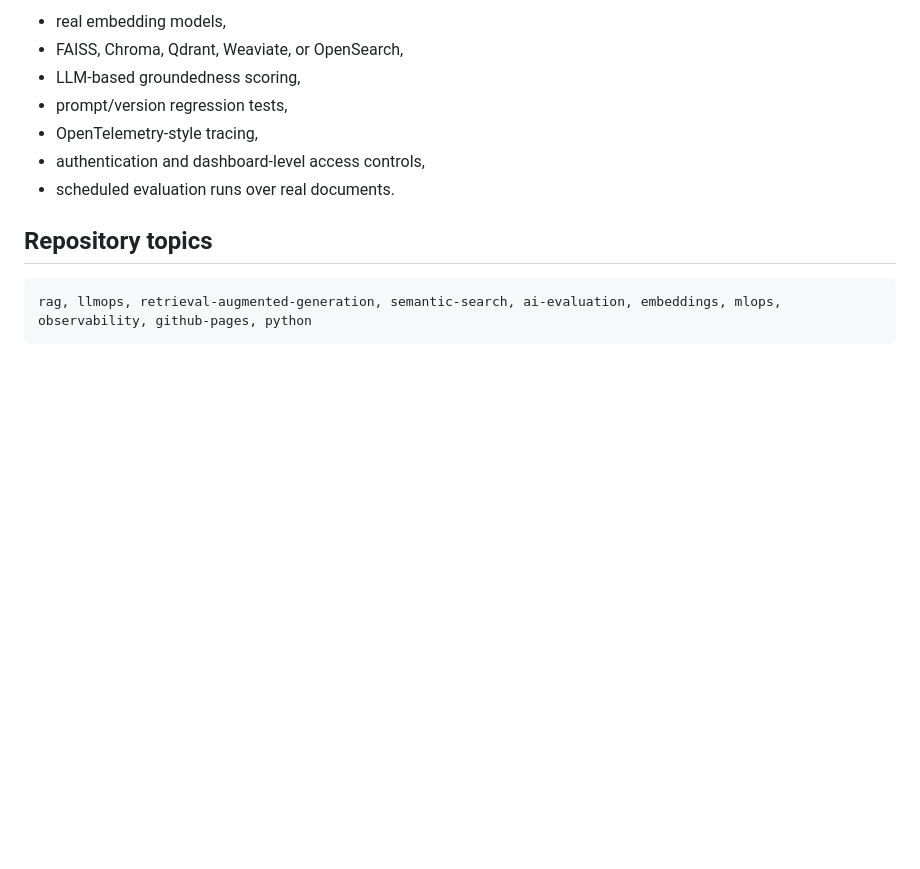
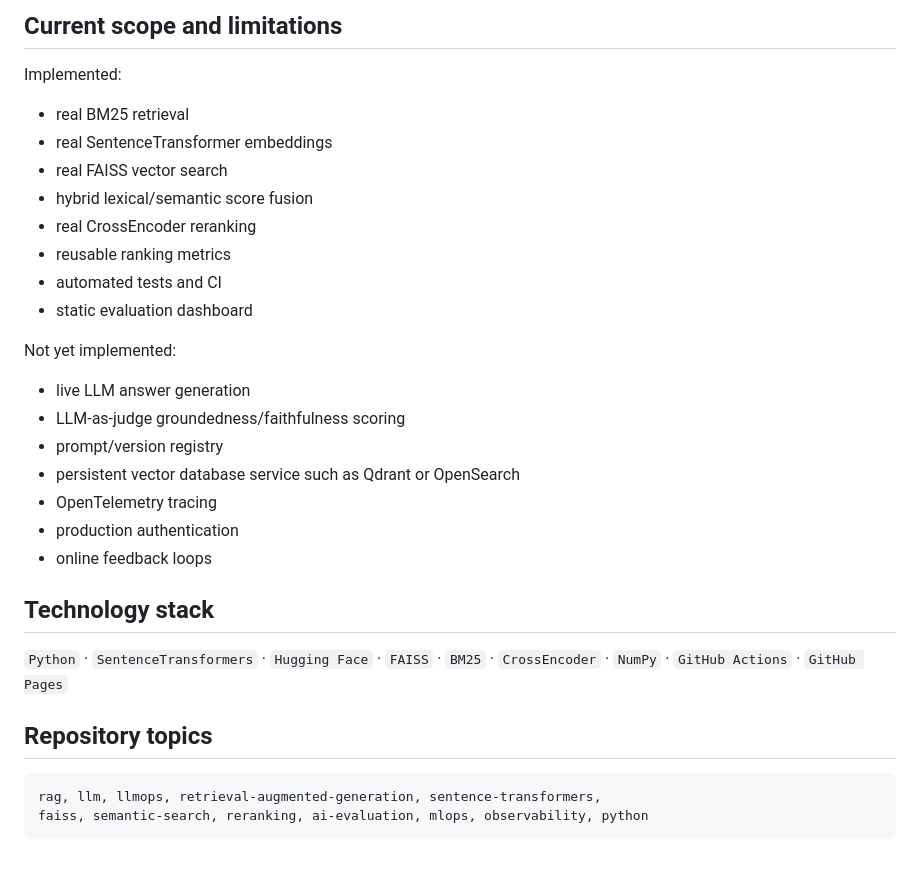
Before and after one commit to HamzaKaddour/ragops-evaluation-dashboard, a Markdown page: README.md, the part around one of its changes. GitHub-like rendering; blank space fills up the shorter version.

````diff
--- a/README.md
+++ b/README.md
@@ -122,14 +154,34 @@ A production version could replace the lightweight retrieval simulation with:
 
-- real embedding models,
-- FAISS, Chroma, Qdrant, Weaviate, or OpenSearch,
-- LLM-based groundedness scoring,
-- prompt/version regression tests,
-- OpenTelemetry-style tracing,
-- authentication and dashboard-level access controls,
-- scheduled evaluation runs over real documents.
+## Current scope and limitations
+
+Implemented:
+
+- real BM25 retrieval
+- real SentenceTransformer embeddings
+- real FAISS vector search
+- hybrid lexical/semantic score fusion
+- real CrossEncoder reranking
+- reusable ranking metrics
+- automated tests and CI
+- static evaluation dashboard
+
+Not yet implemented:
+
+- live LLM answer generation
+- LLM-as-judge groundedness/faithfulness scoring
+- prompt/version registry
+- persistent vector database service such as Qdrant or OpenSearch
+- OpenTelemetry tracing
+- production authentication
+- online feedback loops
+
+## Technology stack
+
+`Python` · `SentenceTransformers` · `Hugging Face` · `FAISS` · `BM25` · `CrossEncoder` · `NumPy` · `GitHub Actions` · `GitHub Pages`
 
 ## Repository topics
 
 ```text
-rag, llmops, retrieval-augmented-generation, semantic-search, ai-evaluation, embeddings, mlops, observability, github-pages, python
+rag, llm, llmops, retrieval-augmented-generation, sentence-transformers,
+faiss, semantic-search, reranking, ai-evaluation, mlops, observability, python
 ```
````
Also changed, not shown: other parts of README.md (+112 -80 lines).
